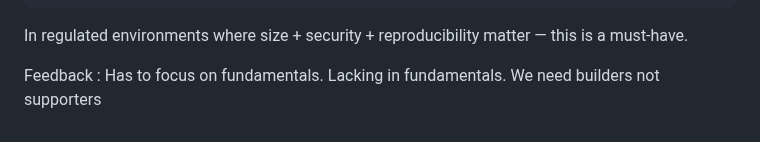
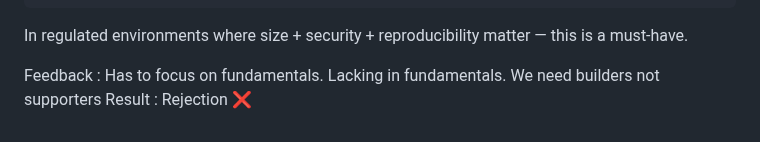
Before and after one commit to charan-happy/devopswithcharan, a Markdown page: InterviewExperience/stackgenie.md, the part around the change. Drawn GitHub-style; folded sections open.

```diff
--- a/InterviewExperience/stackgenie.md
+++ b/InterviewExperience/stackgenie.md
@@ -288,3 +288,4 @@ In regulated environments where size + security + reproducibility matter — thi
 
 
 Feedback : Has to focus on fundamentals. Lacking in fundamentals. We need builders not supporters
+Result : Rejection ❌
```
